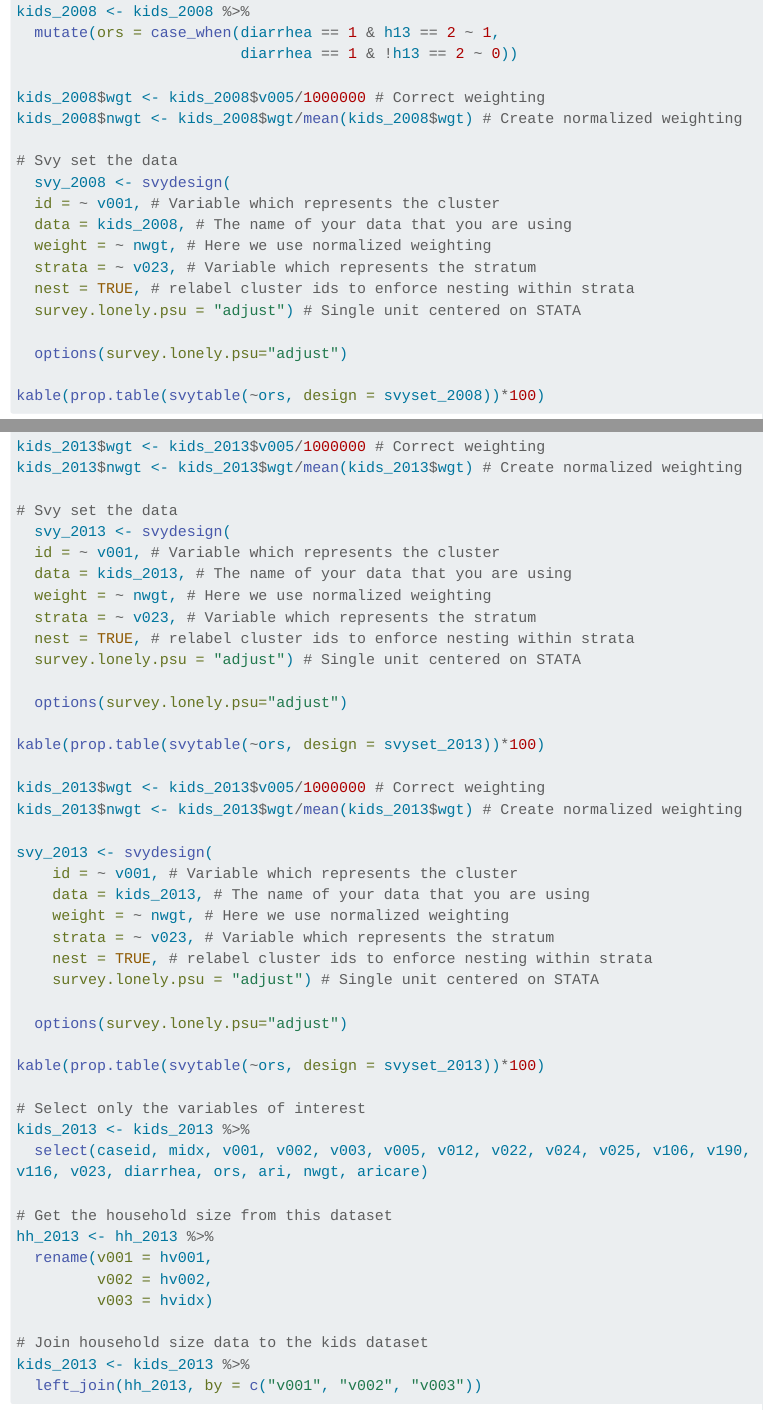
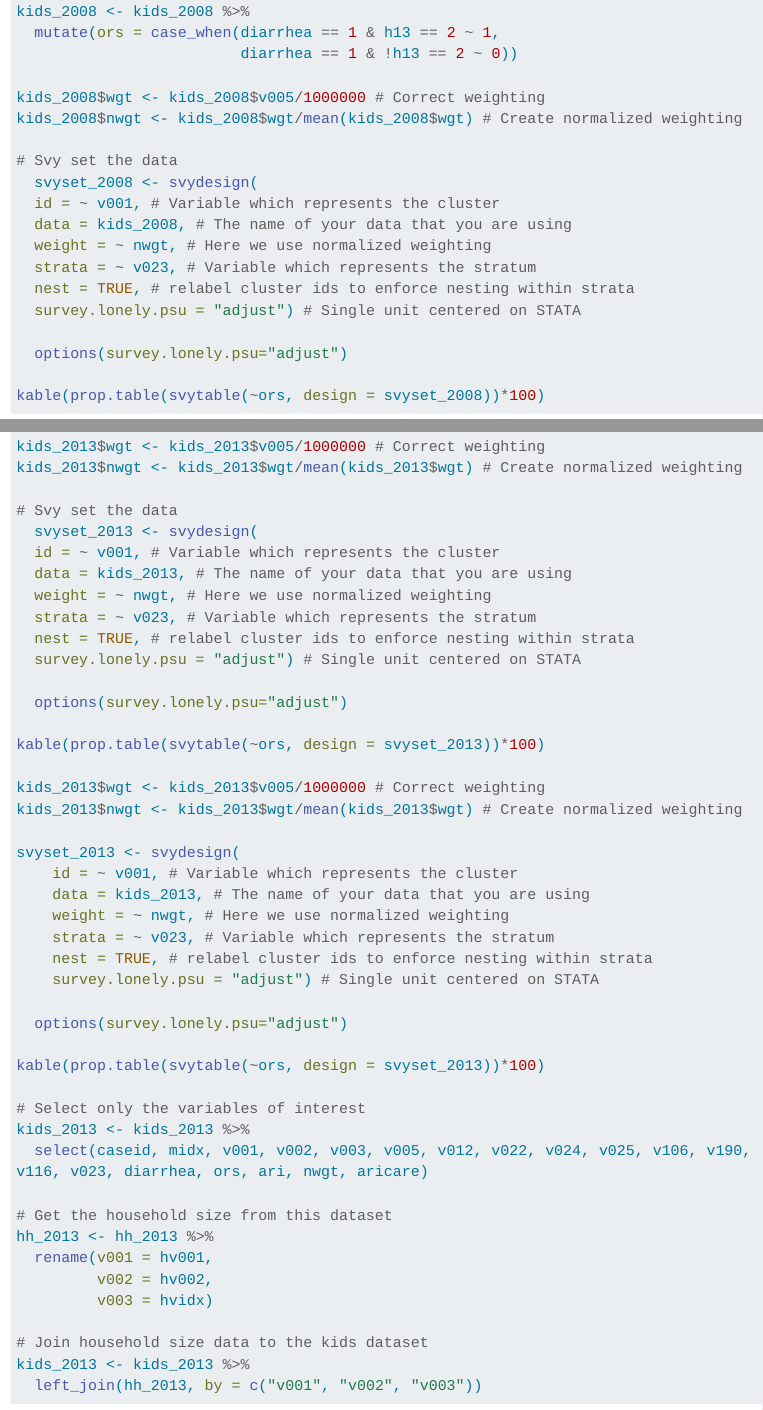
Before and after one commit to emilybrownwilson/mpie_lecture8, a Quarto document (index.qmd): the page in a window 1100 px wide, from 1910 px down, and a second part further down, joined at a grey line. Rendered offline with R 4.5, knitr and Pandoc in place of Quarto, with nearby package versions; menus at the side of the page are left out; long lines of code are wrapped.

Commit message:
R bug fix 4

```diff
--- a/index.qmd
+++ b/index.qmd
@@ -93,7 +93,7 @@ kids_2008$wgt <- kids_2008$v005/1000000 # Correct weighting
 kids_2008$nwgt <- kids_2008$wgt/mean(kids_2008$wgt) # Create normalized weighting
 
 # Svy set the data
-  svy_2008 <- svydesign(
+  svyset_2008 <- svydesign(
   id = ~ v001, # Variable which represents the cluster
   data = kids_2008, # The name of your data that you are using
   weight = ~ nwgt, # Here we use normalized weighting
@@ -206,7 +206,7 @@ kids_2013$wgt <- kids_2013$v005/1000000 # Correct weighting
 kids_2013$nwgt <- kids_2013$wgt/mean(kids_2013$wgt) # Create normalized weighting
 
 # Svy set the data
-  svy_2013 <- svydesign(
+  svyset_2013 <- svydesign(
   id = ~ v001, # Variable which represents the cluster
   data = kids_2013, # The name of your data that you are using
   weight = ~ nwgt, # Here we use normalized weighting
@@ -221,7 +221,7 @@ kable(prop.table(svytable(~ors, design = svyset_2013))*100)
 kids_2013$wgt <- kids_2013$v005/1000000 # Correct weighting
 kids_2013$nwgt <- kids_2013$wgt/mean(kids_2013$wgt) # Create normalized weighting
 
-svy_2013 <- svydesign(
+svyset_2013 <- svydesign(
     id = ~ v001, # Variable which represents the cluster
     data = kids_2013, # The name of your data that you are using
     weight = ~ nwgt, # Here we use normalized weighting
```
